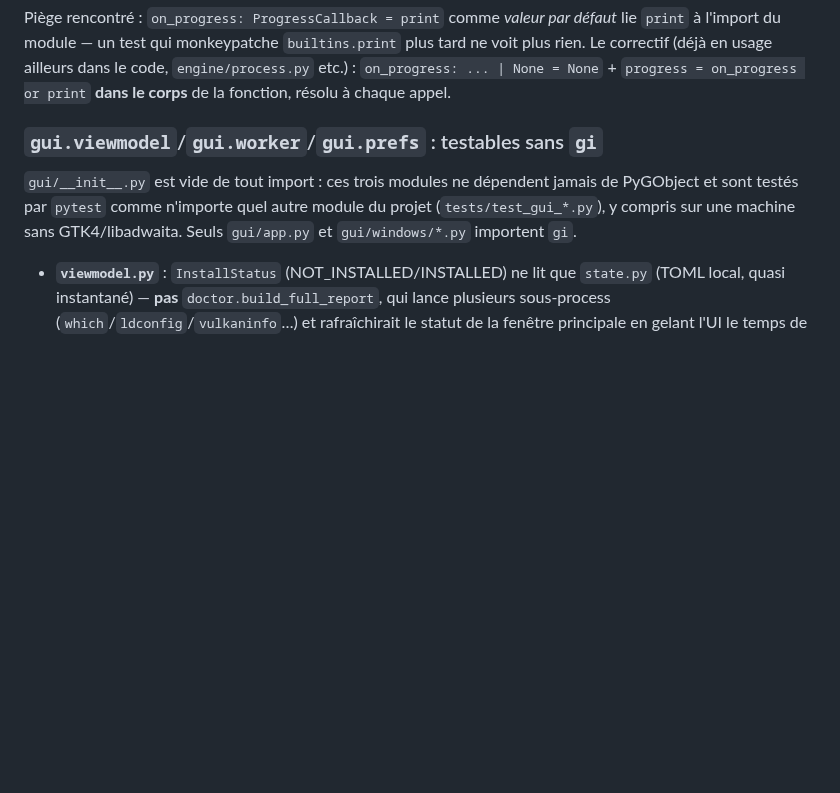
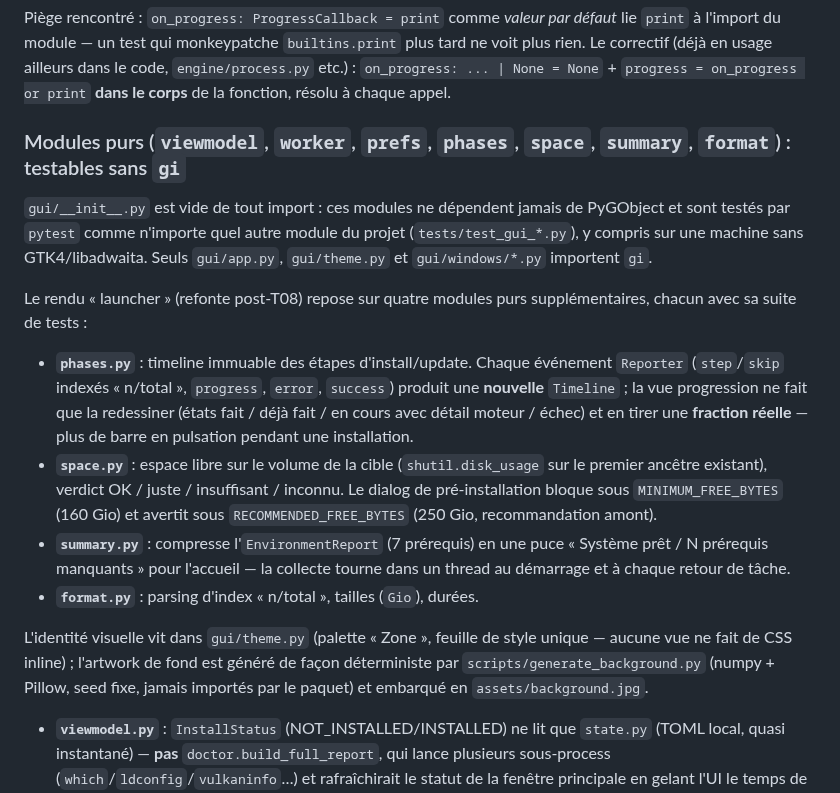
Before and after one commit to Fleorens/stalker-gamma-linux, a Markdown page: docs/ARCHITECTURE.md, the part around the change. GitHub-like rendering; blank space fills up the shorter version.

```diff
--- a/docs/ARCHITECTURE.md
+++ b/docs/ARCHITECTURE.md
@@ -323,12 +323,38 @@ ailleurs dans le code, `engine/process.py` etc.) : `on_progress: ... | None
 = None` + `progress = on_progress or print` **dans le corps** de la fonction,
 résolu à chaque appel.
 
-### `gui.viewmodel`/`gui.worker`/`gui.prefs` : testables sans `gi`
+### Modules purs (`viewmodel`, `worker`, `prefs`, `phases`, `space`, `summary`, `format`) : testables sans `gi`
 
-`gui/__init__.py` est vide de tout import : ces trois modules ne dépendent
+`gui/__init__.py` est vide de tout import : ces modules ne dépendent
 jamais de PyGObject et sont testés par `pytest` comme n'importe quel autre
 module du projet (`tests/test_gui_*.py`), y compris sur une machine sans
-GTK4/libadwaita. Seuls `gui/app.py` et `gui/windows/*.py` importent `gi`.
+GTK4/libadwaita. Seuls `gui/app.py`, `gui/theme.py` et `gui/windows/*.py`
+importent `gi`.
+
+Le rendu « launcher » (refonte post-T08) repose sur quatre modules purs
+supplémentaires, chacun avec sa suite de tests :
+
+- **`phases.py`** : timeline immuable des étapes d'install/update. Chaque
+  événement `Reporter` (`step`/`skip` indexés « n/total », `progress`,
+  `error`, `success`) produit une **nouvelle** `Timeline` ; la vue
+  progression ne fait que la redessiner (états fait / déjà fait / en cours
+  avec détail moteur / échec) et en tirer une **fraction réelle** — plus de
+  barre en pulsation pendant une installation.
+- **`space.py`** : espace libre sur le volume de la cible
+  (`shutil.disk_usage` sur le premier ancêtre existant), verdict
+  OK / juste / insuffisant / inconnu. Le dialog de pré-installation bloque
+  sous `MINIMUM_FREE_BYTES` (160 Gio) et avertit sous
+  `RECOMMENDED_FREE_BYTES` (250 Gio, recommandation amont).
+- **`summary.py`** : compresse l'`EnvironmentReport` (7 prérequis) en une
+  puce « Système prêt / N prérequis manquants » pour l'accueil — la collecte
+  tourne dans un thread au démarrage et à chaque retour de tâche.
+- **`format.py`** : parsing d'index « n/total », tailles (`Gio`), durées.
+
+L'identité visuelle vit dans `gui/theme.py` (palette « Zone », feuille de
+style unique — aucune vue ne fait de CSS inline) ; l'artwork de fond est
+généré de façon déterministe par `scripts/generate_background.py`
+(numpy + Pillow, seed fixe, jamais importés par le paquet) et embarqué en
+`assets/background.jpg`.
 
 - **`viewmodel.py`** : `InstallStatus` (NOT_INSTALLED/INSTALLED) ne lit que
   `state.py` (TOML local, quasi instantané) — **pas**
```
Also changed, not shown: README.md (+29 -4 lines), docs/screenshots/accueil.png (added), docs/screenshots/diagnostic.png (added), docs/screenshots/installation.png (added), docs/screenshots/pre-installation.png (added).
